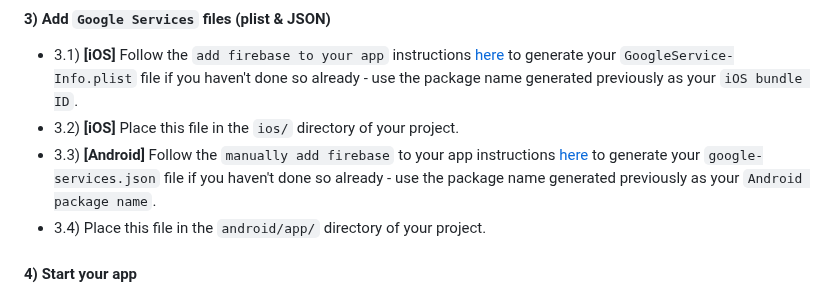
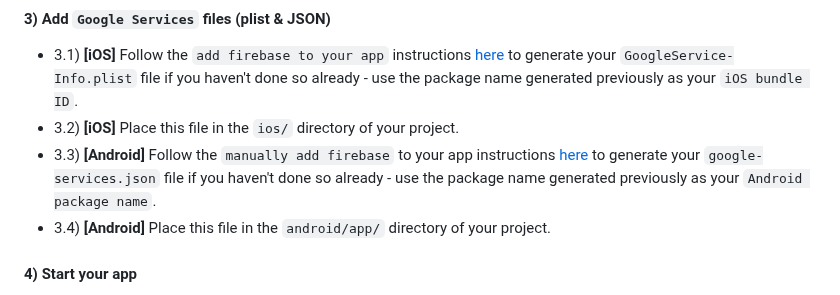
Before and after one commit to lifeiluq9g4d/lifeiluq9g4d, a Markdown page: README.md, the part around the change. Rendered like a GitHub page.

Commit message:
Android tag was missing
Not a major fix

```diff
--- a/README.md
+++ b/README.md
@@ -39,7 +39,7 @@ A basic react native app with [`react-native-firebase`](https://github.com/inver
 - 3.1) **[iOS]** Follow the `add firebase to your app` instructions [here](https://firebase.google.com/docs/ios/setup#add_firebase_to_your_app) to generate your `GoogleService-Info.plist` file if you haven't done so already - use the package name generated previously as your `iOS bundle ID`.
 - 3.2) **[iOS]** Place this file in the `ios/` directory of your project.
 - 3.3) **[Android]** Follow the `manually add firebase` to your app instructions [here](https://firebase.google.com/docs/android/setup#manually_add_firebase) to generate your `google-services.json` file if you haven't done so already - use the package name generated previously as your `Android package name`.
-- 3.4) Place this file in the `android/app/` directory of your project.
+- 3.4) **[Android]** Place this file in the `android/app/` directory of your project.
 
 #### 4) Start your app
 
```
